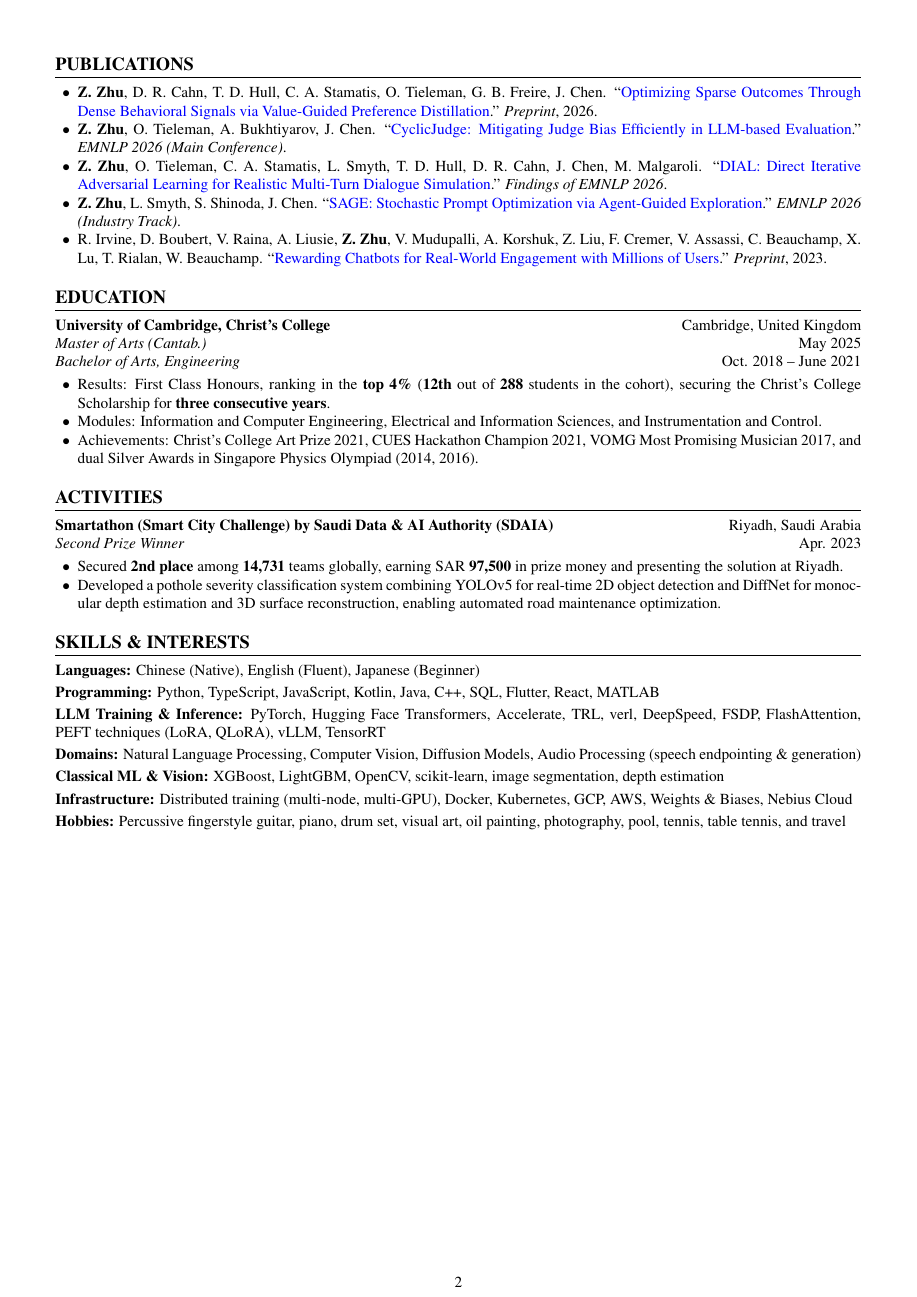
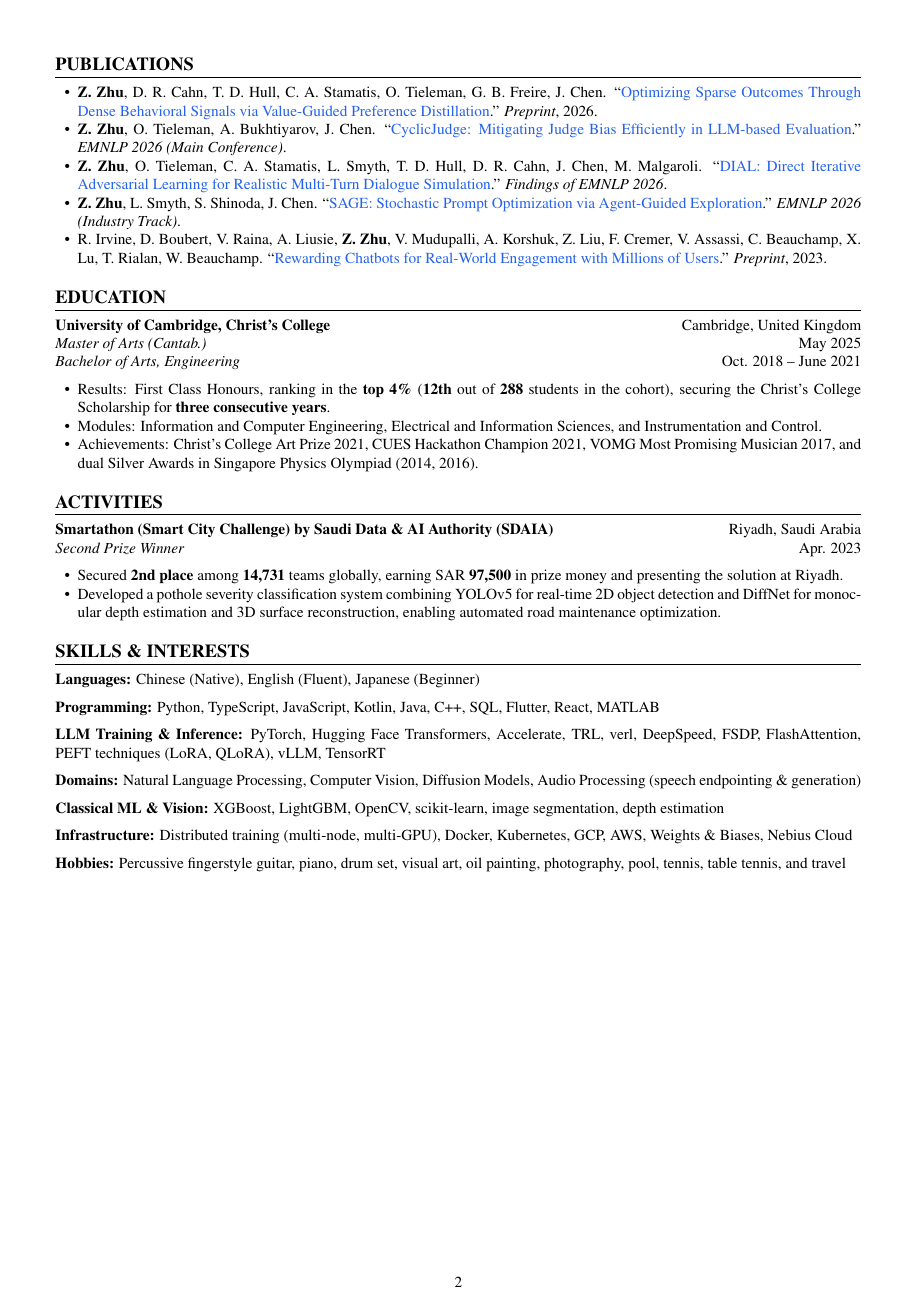
Before and after one commit to ziyi-zhu/resume, a LaTeX document (main.tex): page 2 of 2. Compiled offline with pdfLaTeX.

Commit message:
Use modern link colour and drop custom spacing hacks

```diff
--- a/main.tex
+++ b/main.tex
@@ -14,12 +14,11 @@
 \setlength{\parindent}{0pt}
 
 % Define colors
-\definecolor{linkblue}{RGB}{0,0,255}
+\definecolor{linkblue}{HTML}{2563EB}
 
 % Hyperref settings
 \hypersetup{
     colorlinks=true,
-    linkcolor=black,
     urlcolor=linkblue,
     pdftitle={Ziyi Zhu -- CV},
     pdfauthor={Ziyi Zhu}
@@ -29,7 +28,7 @@
 \newcommand{\name}[1]{\begin{center}\textbf{\Large #1}\end{center}}
 \newcommand{\contactinfo}[4]{
     \begin{center}
-    Mobile: #1 $\,\vert\,$ Email: \href{mailto:#2}{#2} $\,\vert\,$ LinkedIn: \href{https://#3}{#3}\\\vspace{1pt}
+    Mobile: #1 $\,\vert\,$ Email: \href{mailto:#2}{#2} $\,\vert\,$ LinkedIn: \href{https://#3}{#3}\\
     Website: \href{https://#4}{#4} $\,\vert\,$ Portfolio: \href{https://portfolio.ziyizhu.com/}{portfolio.ziyizhu.com} $\,\vert\,$ \href{https://scholar.google.com/citations?user=wR-Ssa4AAAAJ}{Google Scholar}
     \end{center}
 }
@@ -50,21 +49,20 @@
 % Standard itemize settings
 \setlist[itemize]{
     leftmargin=0.2in,
-    label=$\bullet$,
-    topsep=3pt,
+    topsep=0pt,
     itemsep=0pt,
     parsep=0pt
 }
 
 % Header info command
 \newcommand{\headerinfo}[2]{%
-    \textit{#1}\hfill #2\par\vspace{-0.5\baselineskip}%
+    \\\textit{#1}\hfill #2%
 }
 
 % Experience entry command
 \newcommand{\experience}[4]{%
-    \textbf{#1}\hfill #2\par\vspace{-0.5\baselineskip}%
-    \textit{#3}\hfill #4\par\vspace{-0.5\baselineskip}%
+    \textbf{#1}\hfill #2\\
+    \textit{#3}\hfill #4%
 }
 
 \begin{document}
@@ -154,12 +152,18 @@
 
 % Skills Section
 \section{SKILLS \& INTERESTS}
-\textbf{Languages:} Chinese (Native), English (Fluent), Japanese (Beginner)\par\vspace{-0.3\baselineskip}
-\textbf{Programming:} Python, TypeScript, JavaScript, Kotlin, Java, C++, SQL, Flutter, React, MATLAB\par\vspace{-0.3\baselineskip}
-\textbf{LLM Training \& Inference:} PyTorch, Hugging Face Transformers, Accelerate, TRL, verl, DeepSpeed, FSDP, FlashAttention, PEFT techniques (LoRA, QLoRA), vLLM, TensorRT\par\vspace{-0.3\baselineskip}
-\textbf{Domains:} Natural Language Processing, Computer Vision, Diffusion Models, Audio Processing (speech endpointing \& generation)\par\vspace{-0.3\baselineskip}
-\textbf{Classical ML \& Vision:} XGBoost, LightGBM, OpenCV, scikit-learn, image segmentation, depth estimation\par\vspace{-0.3\baselineskip}
-\textbf{Infrastructure:} Distributed training (multi-node, multi-GPU), Docker, Kubernetes, GCP, AWS, Weights \& Biases, Nebius Cloud\par\vspace{-0.3\baselineskip}
+\textbf{Languages:} Chinese (Native), English (Fluent), Japanese (Beginner)
+
+\textbf{Programming:} Python, TypeScript, JavaScript, Kotlin, Java, C++, SQL, Flutter, React, MATLAB
+
+\textbf{LLM Training \& Inference:} PyTorch, Hugging Face Transformers, Accelerate, TRL, verl, DeepSpeed, FSDP, FlashAttention, PEFT techniques (LoRA, QLoRA), vLLM, TensorRT
+
+\textbf{Domains:} Natural Language Processing, Computer Vision, Diffusion Models, Audio Processing (speech endpointing \& generation)
+
+\textbf{Classical ML \& Vision:} XGBoost, LightGBM, OpenCV, scikit-learn, image segmentation, depth estimation
+
+\textbf{Infrastructure:} Distributed training (multi-node, multi-GPU), Docker, Kubernetes, GCP, AWS, Weights \& Biases, Nebius Cloud
+
 \textbf{Hobbies:} Percussive fingerstyle guitar, piano, drum set, visual art, oil painting, photography, pool, tennis, table tennis, and travel
 
 \end{document}
```
Also changed, not shown: main.pdf.
